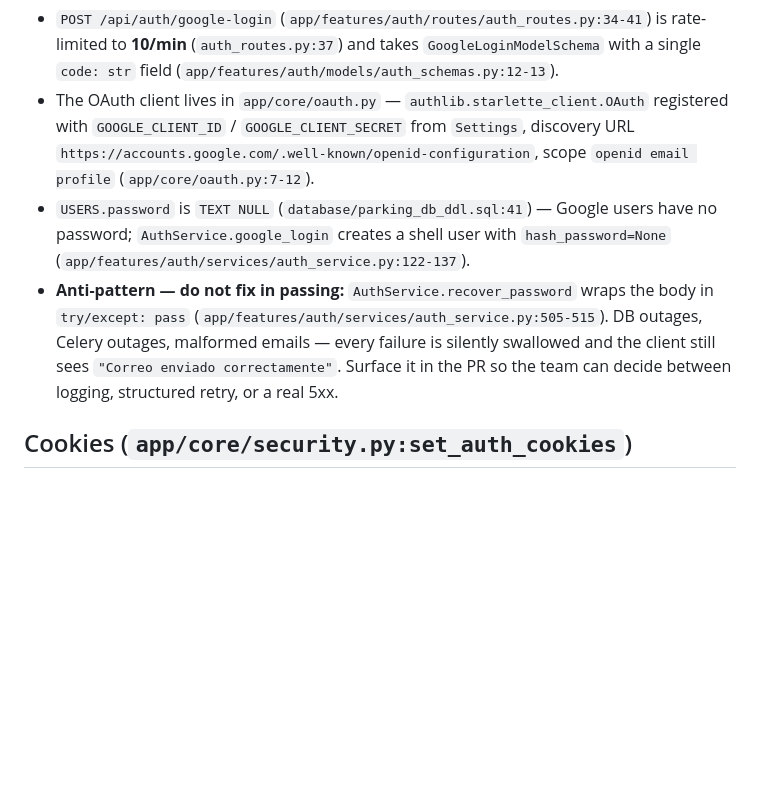
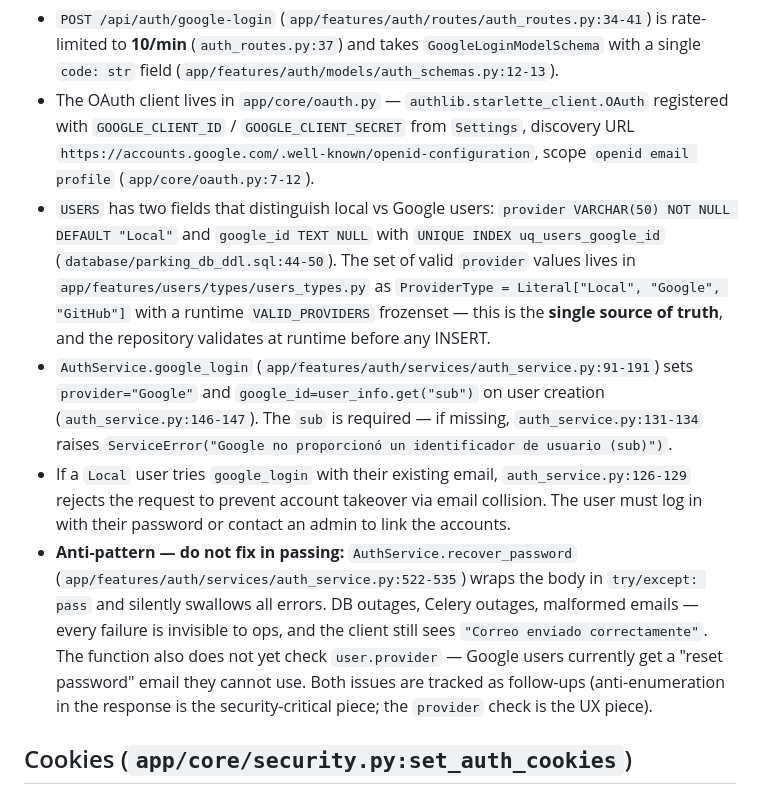
Before and after one commit to DevJuan001/parking-hackathon-backend, a Markdown page: .agents/auth-and-security/SKILL.md, the part around the change. Drawn GitHub-style; blank space fills up the shorter version.

Commit message:
docs(auth-and-security): document provider field and Google user flow

```diff
--- a/.agents/auth-and-security/SKILL.md
+++ b/.agents/auth-and-security/SKILL.md
@@ -45,8 +45,10 @@ A second login path exists for users who authenticate through Google instead of
 
 - `POST /api/auth/google-login` (`app/features/auth/routes/auth_routes.py:34-41`) is rate-limited to **10/min** (`auth_routes.py:37`) and takes `GoogleLoginModelSchema` with a single `code: str` field (`app/features/auth/models/auth_schemas.py:12-13`).
 - The OAuth client lives in `app/core/oauth.py` — `authlib.starlette_client.OAuth` registered with `GOOGLE_CLIENT_ID` / `GOOGLE_CLIENT_SECRET` from `Settings`, discovery URL `https://accounts.google.com/.well-known/openid-configuration`, scope `openid email profile` (`app/core/oauth.py:7-12`).
-- `USERS.password` is `TEXT NULL` (`database/parking_db_ddl.sql:41`) — Google users have no password; `AuthService.google_login` creates a shell user with `hash_password=None` (`app/features/auth/services/auth_service.py:122-137`).
-- **Anti-pattern — do not fix in passing:** `AuthService.recover_password` wraps the body in `try/except: pass` (`app/features/auth/services/auth_service.py:505-515`). DB outages, Celery outages, malformed emails — every failure is silently swallowed and the client still sees `"Correo enviado correctamente"`. Surface it in the PR so the team can decide between logging, structured retry, or a real 5xx.
+- `USERS` has two fields that distinguish local vs Google users: `provider VARCHAR(50) NOT NULL DEFAULT "Local"` and `google_id TEXT NULL` with `UNIQUE INDEX uq_users_google_id` (`database/parking_db_ddl.sql:44-50`). The set of valid `provider` values lives in `app/features/users/types/users_types.py` as `ProviderType = Literal["Local", "Google", "GitHub"]` with a runtime `VALID_PROVIDERS` frozenset — this is the **single source of truth**, and the repository validates at runtime before any INSERT.
+- `AuthService.google_login` (`app/features/auth/services/auth_service.py:91-191`) sets `provider="Google"` and `google_id=user_info.get("sub")` on user creation (`auth_service.py:146-147`). The `sub` is required — if missing, `auth_service.py:131-134` raises `ServiceError("Google no proporcionó un identificador de usuario (sub)")`.
+- If a `Local` user tries `google_login` with their existing email, `auth_service.py:126-129` rejects the request to prevent account takeover via email collision. The user must log in with their password or contact an admin to link the accounts.
+- **Anti-pattern — do not fix in passing:** `AuthService.recover_password` (`app/features/auth/services/auth_service.py:522-535`) wraps the body in `try/except: pass` and silently swallows all errors. DB outages, Celery outages, malformed emails — every failure is invisible to ops, and the client still sees `"Correo enviado correctamente"`. The function also does not yet check `user.provider` — Google users currently get a "reset password" email they cannot use. Both issues are tracked as follow-ups (anti-enumeration in the response is the security-critical piece; the `provider` check is the UX piece).
 
 ## Cookies (`app/core/security.py:set_auth_cookies`)
 
```
